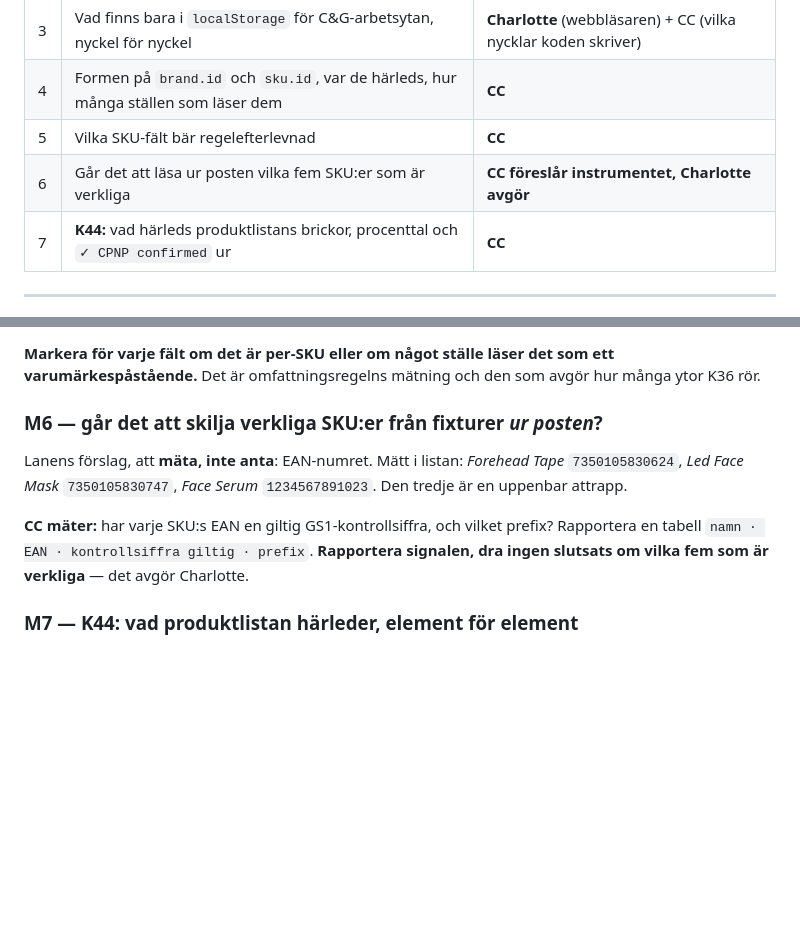
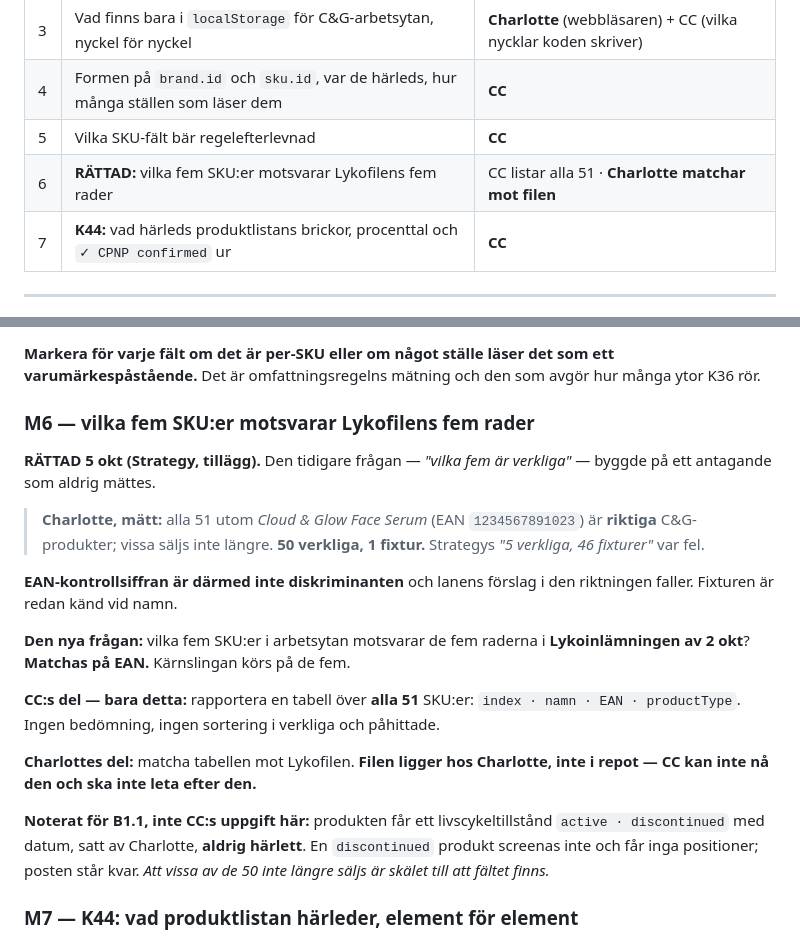
Before and after one commit to flowveya/veyaflow, a Markdown page: veyaflow-specs/VeyaFlow_B1_0_Read_Spec.md, 2 parts joined by grey strips. Rendered like a GitHub page; blank space fills up the shorter version.

Commit message:
veyaflow-specs: B1.0 M7 tillagd (K44) och M6 rattad - 50 verkliga 1 fixtur, fragan ar vilka fem som gick till Lyko, matchas pa EAN av Charlotte

```diff
--- a/veyaflow-specs/VeyaFlow_B1_0_Read_Spec.md
+++ b/veyaflow-specs/VeyaFlow_B1_0_Read_Spec.md
@@ -48,7 +48,7 @@ Strategys §5 listar sex mätningar. **Tre av dem ligger utanför CC:s räckvidd
 | 3 | Vad finns bara i `localStorage` för C&G-arbetsytan, nyckel för nyckel | **Charlotte** (webbläsaren) + CC (vilka nycklar koden skriver) |
 | 4 | Formen på `brand.id` och `sku.id`, var de härleds, hur många ställen som läser dem | **CC** |
 | 5 | Vilka SKU-fält bär regelefterlevnad | **CC** |
-| 6 | Går det att läsa ur posten vilka fem SKU:er som är verkliga | **CC föreslår instrumentet, Charlotte avgör** |
+| 6 | **RÄTTAD:** vilka fem SKU:er motsvarar Lykofilens fem rader | CC listar alla 51 · **Charlotte matchar mot filen** |
 | 7 | **K44:** vad härleds produktlistans brickor, procenttal och `✓ CPNP confirmed` ur | **CC** |
 
 ---
@@ -86,11 +86,21 @@ Kända att leta efter, inte en komplett lista: `cpnp` / `cpnpNumber`, `euRespons
 
 **Markera för varje fält om det är per-SKU eller om något ställe läser det som ett varumärkespåstående.** Det är omfattningsregelns mätning och den som avgör hur många ytor K36 rör.
 
-### M6 — går det att skilja verkliga SKU:er från fixturer *ur posten*?
+### M6 — vilka fem SKU:er motsvarar Lykofilens fem rader
 
-Lanens förslag, att **mäta, inte anta**: EAN-numret. Mätt i listan: *Forehead Tape* `7350105830624`, *Led Face Mask* `7350105830747`, *Face Serum* `1234567891023`. Den tredje är en uppenbar attrapp.
+**RÄTTAD 5 okt (Strategy, tillägg).** Den tidigare frågan — *"vilka fem är verkliga"* — byggde på ett antagande som aldrig mättes.
 
-**CC mäter:** har varje SKU:s EAN en giltig GS1-kontrollsiffra, och vilket prefix? Rapportera en tabell `namn · EAN · kontrollsiffra giltig · prefix`. **Rapportera signalen, dra ingen slutsats om vilka fem som är verkliga** — det avgör Charlotte.
+> **Charlotte, mätt:** alla 51 utom *Cloud & Glow Face Serum* (EAN `1234567891023`) är **riktiga** C&G-produkter; vissa säljs inte längre. **50 verkliga, 1 fixtur.** Strategys *"5 verkliga, 46 fixturer"* var fel.
+
+**EAN-kontrollsiffran är därmed inte diskriminanten** och lanens förslag i den riktningen faller. Fixturen är redan känd vid namn.
+
+**Den nya frågan:** vilka fem SKU:er i arbetsytan motsvarar de fem raderna i **Lykoinlämningen av 2 okt**? **Matchas på EAN.** Kärnslingan körs på de fem.
+
+**CC:s del — bara detta:** rapportera en tabell över **alla 51** SKU:er: `index · namn · EAN · productType`. Ingen bedömning, ingen sortering i verkliga och påhittade.
+
+**Charlottes del:** matcha tabellen mot Lykofilen. **Filen ligger hos Charlotte, inte i repot — CC kan inte nå den och ska inte leta efter den.**
+
+**Noterat för B1.1, inte CC:s uppgift här:** produkten får ett livscykeltillstånd `active · discontinued` med datum, satt av Charlotte, **aldrig härlett**. En `discontinued` produkt screenas inte och får inga positioner; posten står kvar. *Att vissa av de 50 inte längre säljs är skälet till att fältet finns.*
 
 ### M7 — K44: vad produktlistan härleder, element för element
 
```
